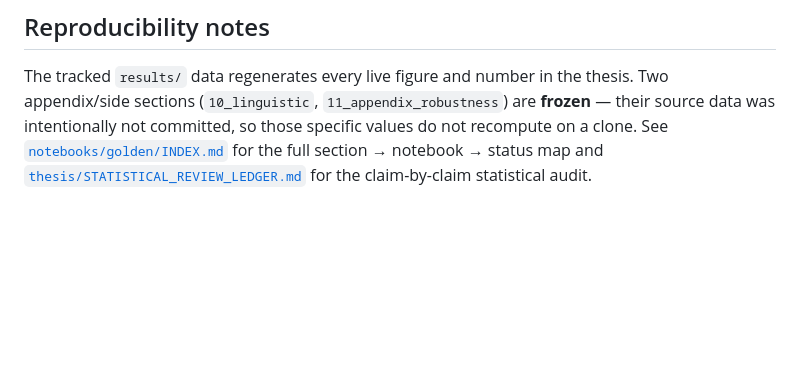
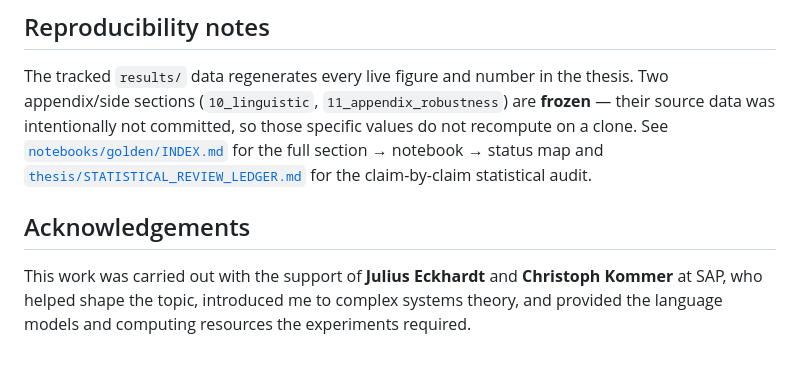
Before and after one commit to echtermeyer/LLM-Based-MAS, a Markdown page: README.md, the part around the change. GitHub-like rendering; blank space fills up the shorter version.

Commit message:
add acknowledgements to README

```diff
--- a/README.md
+++ b/README.md
@@ -92,3 +92,9 @@ source data was intentionally not committed, so those specific values do not rec
 clone. See [`notebooks/golden/INDEX.md`](notebooks/golden/INDEX.md) for the full section →
 notebook → status map and [`thesis/STATISTICAL_REVIEW_LEDGER.md`](thesis/STATISTICAL_REVIEW_LEDGER.md)
 for the claim-by-claim statistical audit.
+
+## Acknowledgements
+
+This work was carried out with the support of **Julius Eckhardt** and **Christoph Kommer**
+at SAP, who helped shape the topic, introduced me to complex systems theory, and provided the
+language models and computing resources the experiments required.
```
